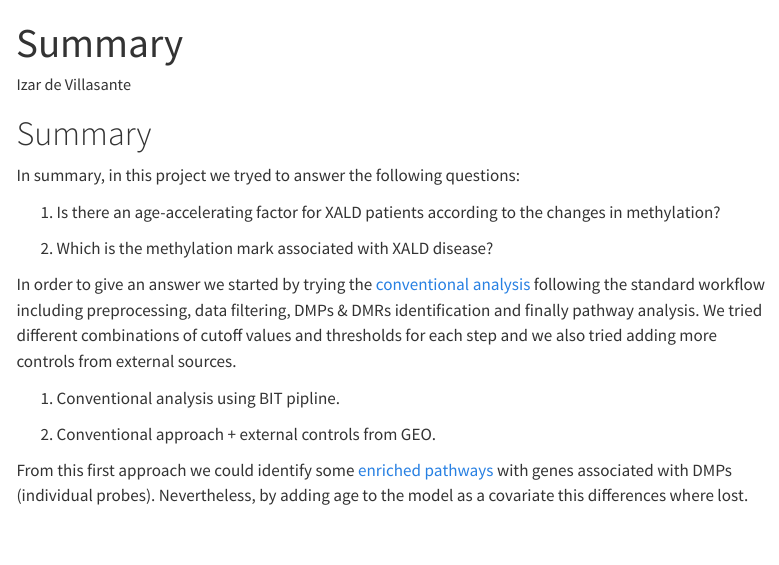
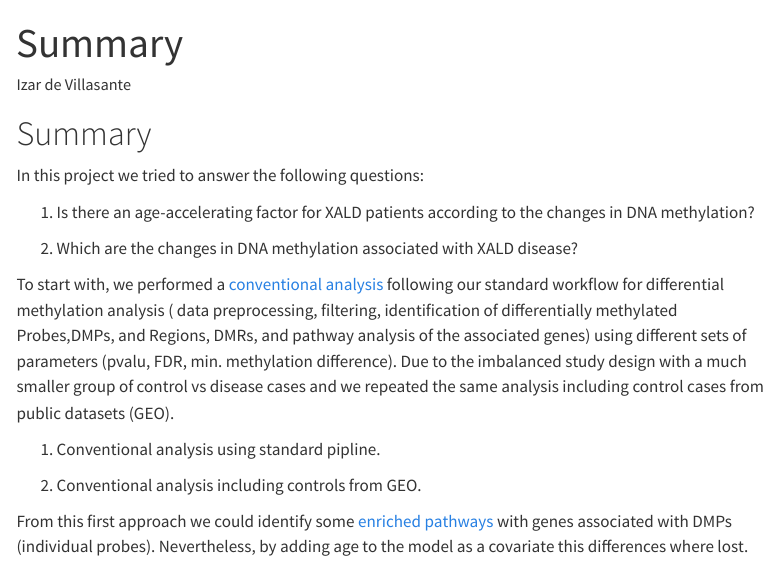
Before and after one commit to ijcBIT/XALD_web, a Quarto document (summary.qmd): the page in a window 1100 px wide, from its top. Rendered offline with R 4.5, knitr and Pandoc in place of Quarto, with nearby package versions; menus at the side of the page are left out.

Commit message:
Update summary.qmd
language corrections

```diff
--- a/summary.qmd
+++ b/summary.qmd
@@ -5,17 +5,17 @@ author: "Izar de Villasante"
 
 # Summary
 
-In summary, in this project we tryed to answer the following questions:
+In this project we tried to answer the following questions:
 
-1. Is there an age-accelerating factor for XALD patients according to the changes in methylation?
+1. Is there an age-accelerating factor for XALD patients according to the changes in DNA methylation?
 
-2. Which is the methylation mark associated with XALD disease?
+2. Which are the changes in DNA methylation associated with XALD disease?
 
-In order to give an answer we started by trying the [conventional analysis]() following the standard workflow including preprocessing, data filtering, DMPs & DMRs identification and finally pathway analysis. We tried different combinations of cutoff values and thresholds for each step and we also tried adding more controls from external sources.
+To start with, we performed a [conventional analysis]() following our standard workflow for differential methylation analysis ( data preprocessing, filtering, identification of differentially methylated Probes,DMPs, and Regions, DMRs, and pathway analysis of the associated genes) using different sets of parameters (pvalu, FDR, min. methylation difference). Due to the imbalanced study design with a much smaller group of control vs disease cases and we repeated the same analysis including control cases from public datasets (GEO).
 
-1. Conventional analysis using BIT pipline.
+1. Conventional analysis using standard pipline.
 
-2. Conventional approach + external controls from GEO.
+2. Conventional analysis including controls from GEO.
 
 From this first approach we could identify some [enriched pathways](standard.qmd#sec-pathway) with genes associated with DMPs (individual probes). Nevertheless, by adding age to the model as a covariate this differences where lost.
 
```
